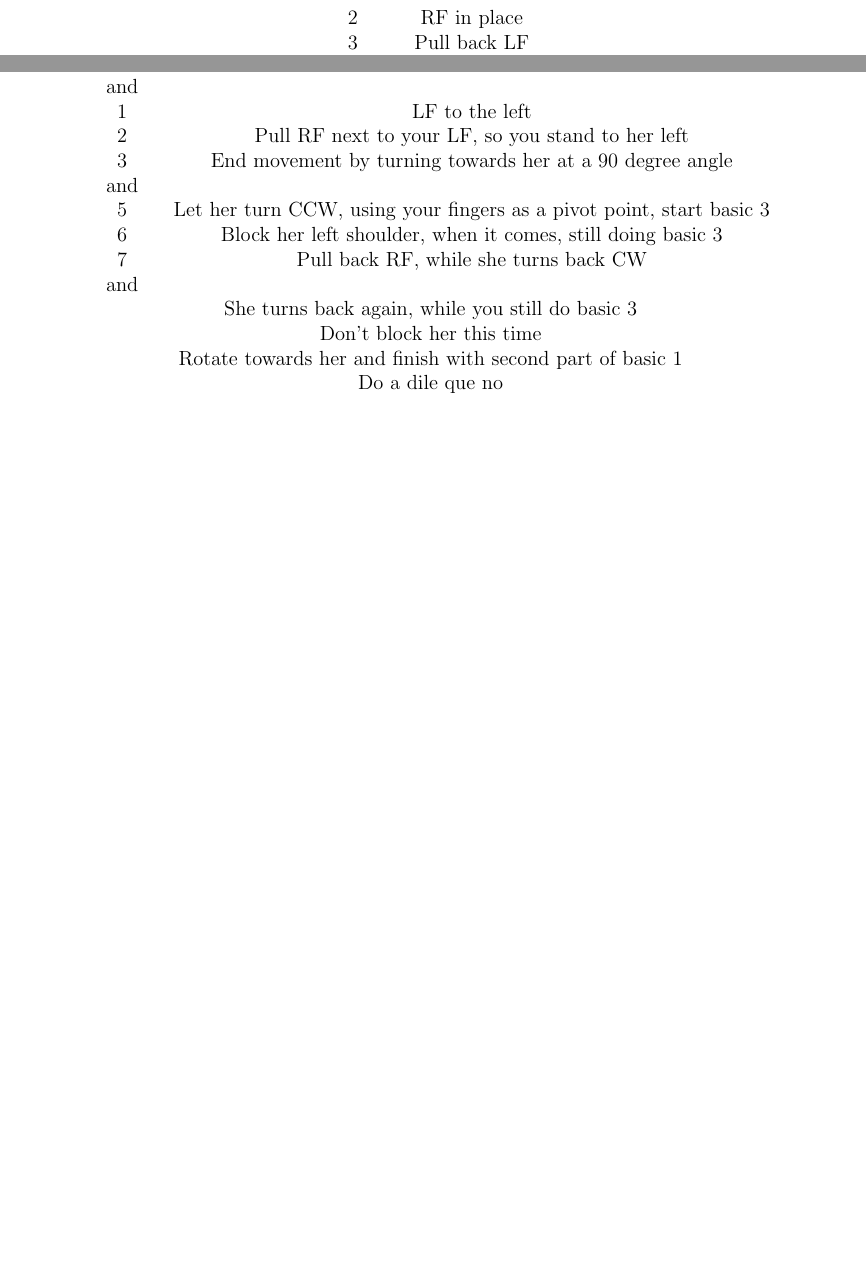
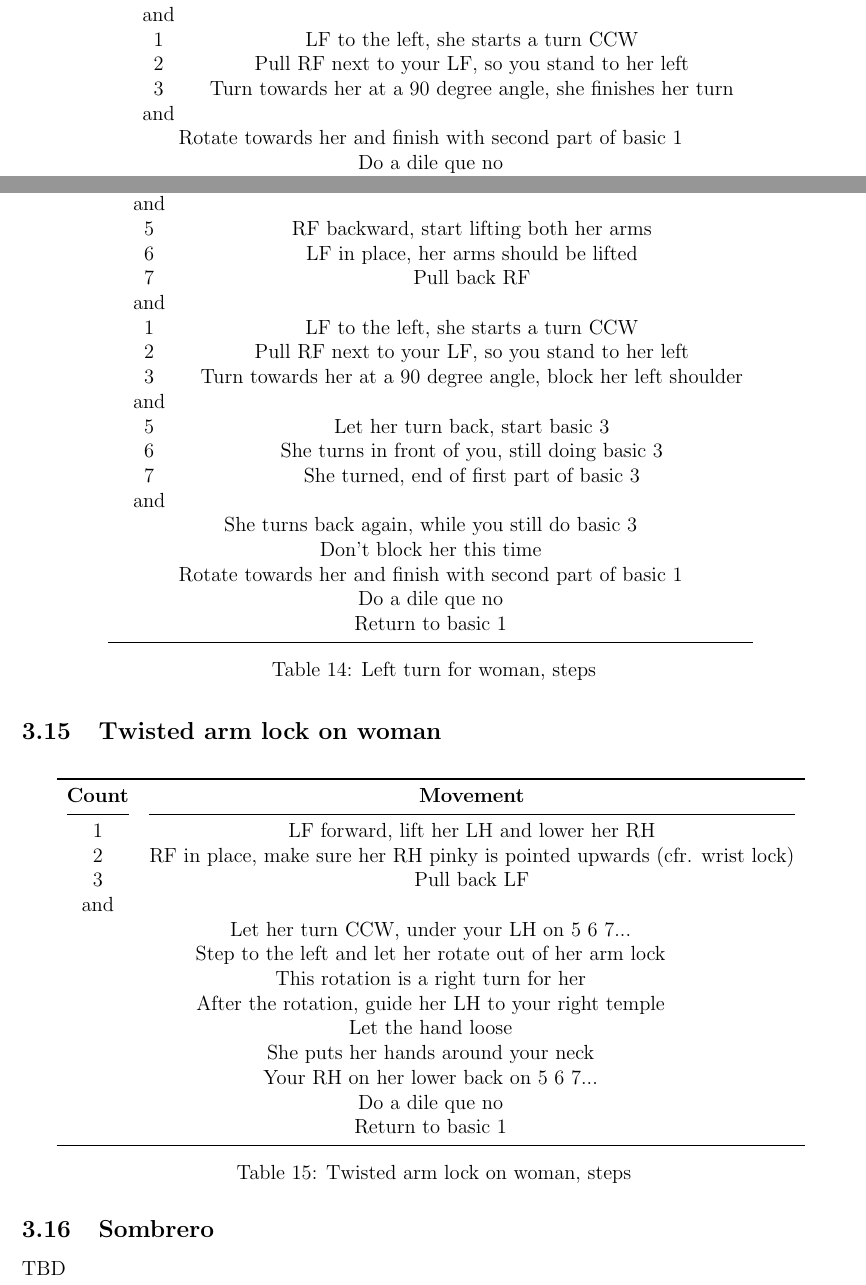
Before and after one commit to rockwolf/dancing, a LaTeX document (salsa/salsa.tex, which reads salsa/level0.tex): two parts of pages 6 and 10 of 11 before the commit and two parts of pages 10 and 11 of 11 after it, joined at a grey line, cut so that both start at the same text, the shorter picture padded with empty space. Compiled offline with pdfLaTeX.

Commit message:
Correction + new move added.

```diff
--- a/salsa/level0.tex
+++ b/salsa/level0.tex
@@ -317,10 +317,14 @@ This way, she falls into the movement.
   6 & LF in place, her arms should be lifted\\
   7 & Pull back RF\\
   and &\\
-  1 & LF to the left\\
+  1 & LF to the left, she starts a turn CCW\\
   2 & Pull RF next to your LF, so you stand to her left\\
-  3 & End movement by turning towards her at a 90 degree angle\\
+  3 & Turn towards her at a 90 degree angle, she finishes her turn\\
   and &\\
-  5 & Let her turn CCW, using your fingers as a pivot point, start basic 3\\
-  6 & Block her left shoulder, when it comes, still doing basic 3\\
-  7 & Pull back RF, while she turns back CW\\
+  \multicolumn{2}{c}{Rotate towards her and finish with second part of basic 1}\\
+  \multicolumn{2}{c}{Do a dile que no}\\
+  \multicolumn{2}{c}{Return to basic 1}\\
+  \bottomrule
+\end{tabular}
+\label{left_turn_for_woman_steps}
+\caption{Left turn for woman, steps}
@@ -326,0 +340,3 @@ This way, she falls into the movement.
+\begin{table}[H]
+\centering
+\begin{tabular}{cc}
@@ -327,3 +348,16 @@ This way, she falls into the movement.
+  3 & Pull back LF\\
+  and &\\
+  5 & RF backward, start lifting both her arms\\
+  6 & LF in place, her arms should be lifted\\
+  7 & Pull back RF\\
+  and &\\
+  1 & LF to the left, she starts a turn CCW\\
+  2 & Pull RF next to your LF, so you stand to her left\\
+  3 & Turn towards her at a 90 degree angle, block her left shoulder\\
+  and &\\
+  5 & Let her turn back, start basic 3\\
+  6 & She turns in front of you, still doing basic 3\\
+  7 & She turned, end of first part of basic 3\\
   and &\\
   \multicolumn{2}{c}{She turns back again, while you still do basic 3}\\
   \multicolumn{2}{c}{Don't block her this time}\\
@@ -345,0 +374,28 @@ The rest is the same a with a regular enchufla.
+\subsection{Twisted arm lock on woman}
+\begin{table}[H]
+\centering
+\begin{tabular}{cc}
+  \toprule
+  \textbf{Count} & \textbf{Movement}\\
+  \cmidrule(lr){1-1}\cmidrule(lr){2-2}
+  1 & LF forward, lift her LH and lower her RH\\
+  2 & RF in place, make sure her RH pinky is pointed upwards (cfr. wrist lock)\\
+  3 & Pull back LF\\
+  and &\\
+  \multicolumn{2}{c}{Let her turn CCW, under your LH on 5 6 7...}\\
+  \multicolumn{2}{c}{Step to the left and let her rotate out of her arm lock}\\
+  \multicolumn{2}{c}{This rotation is a right turn for her}\\
+  \multicolumn{2}{c}{After the rotation, guide her LH to your right temple}\\
+  \multicolumn{2}{c}{Let the hand loose}\\
+  \multicolumn{2}{c}{She puts her hands around your neck}\\
+  \multicolumn{2}{c}{Your RH on her lower back on 5 6 7...}\\
+  \multicolumn{2}{c}{Do a dile que no}\\
+  \multicolumn{2}{c}{Return to basic 1}\\
+  \bottomrule
+\end{tabular}
+\label{twisted_arm_lock_steps}
+\caption{Twisted arm lock on woman, steps}
+\end{table}
+
+\subsection{Sombrero}
+TBD
```
Also changed, not shown: salsa/level0.tex (24 more changed lines).
